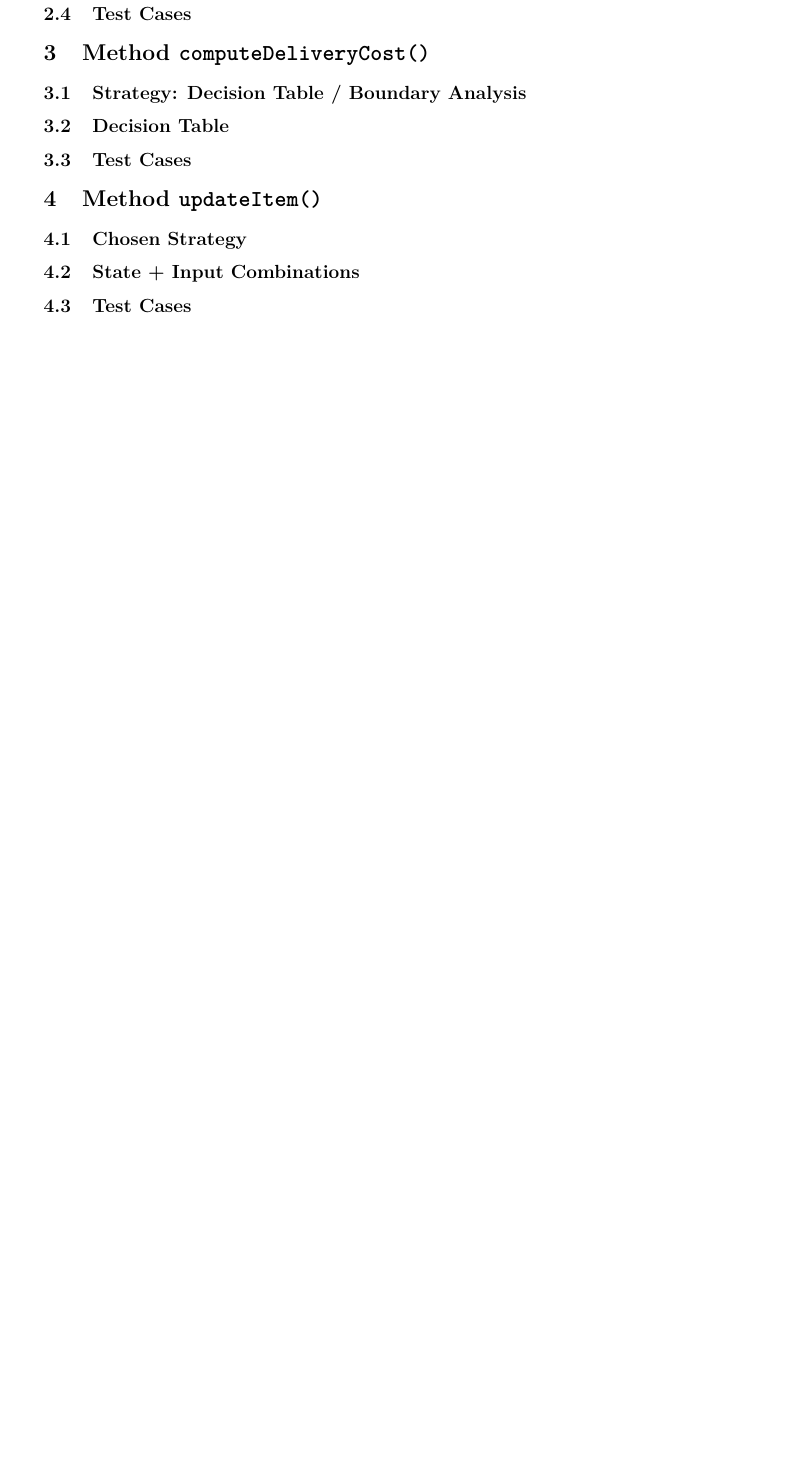
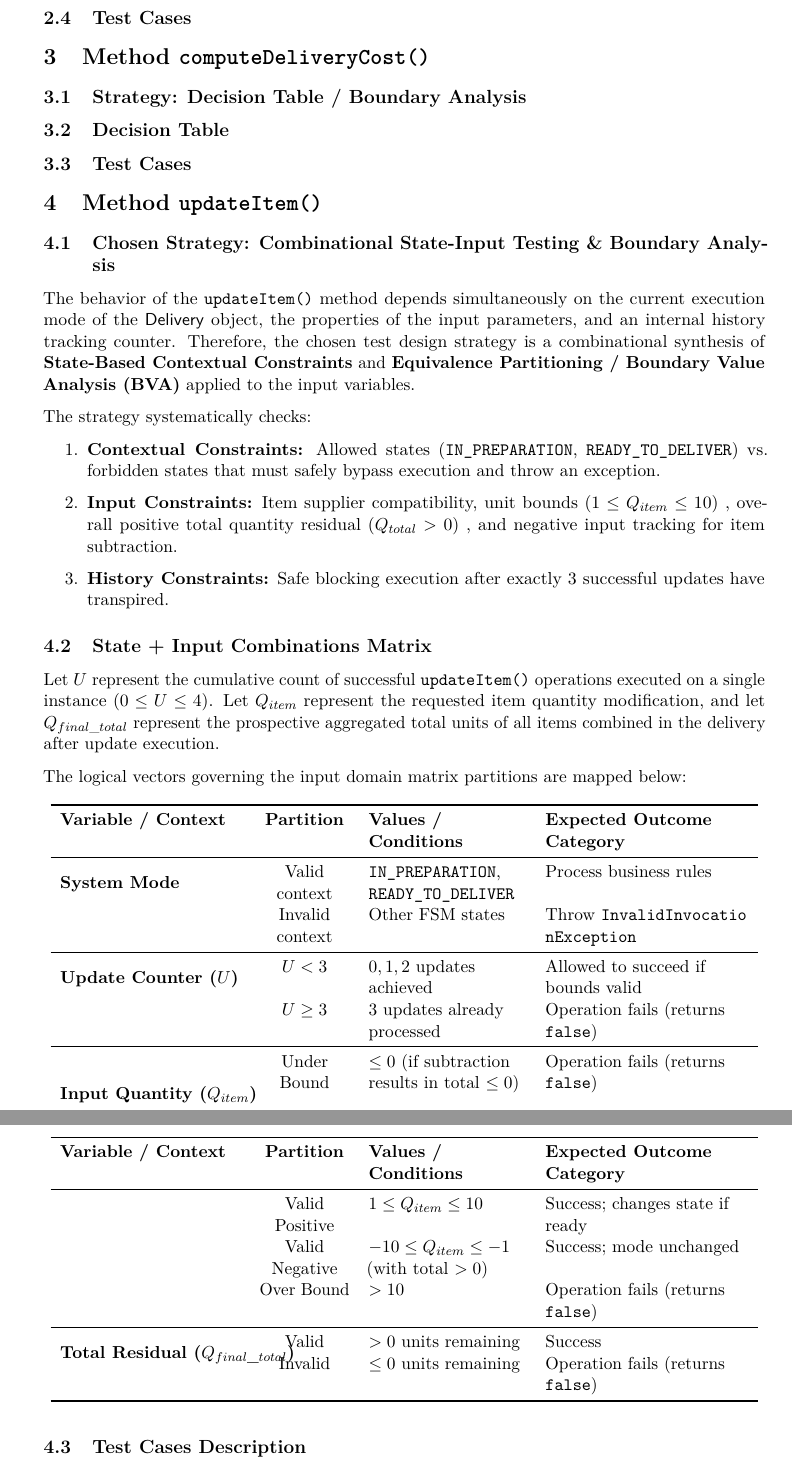
Before and after one commit to ArturKrys/urban-delivery-test-suite, a LaTeX paper (report/report.tex): part of page 5 of 7 before the commit and two parts of pages 5 and 6 of 9 after it, the two joined at a grey line, cut so that both start at the same text, the shorter picture padded with empty space. Compiled offline with pdfLaTeX.

Commit message:
section 4

```diff
--- a/report/report.tex
+++ b/report/report.tex
@@ -368,15 +368,57 @@ This invariant is non-numeric, and therefore does not have On/Off points. It is
 % [TO FILL]
 
 % =============================================================================
+%  SECTION 4: Method updateItem()
+% =============================================================================
 \section{Method \methodname{updateItem}}
 \label{sec:updateitem}
-% =============================================================================
 
-\subsection{Chosen Strategy}
-% [TO FILL]
+\subsection{Chosen Strategy: Combinational State-Input Testing \& Boundary Analysis}
+The behavior of the \methodname{updateItem} method depends simultaneously on the current execution mode of the \classname{Delivery} object, the properties of the input parameters, and an internal history tracking counter. Therefore, the chosen test design strategy is a combinational synthesis of \textbf{State-Based Contextual Constraints} and \textbf{Equivalence Partitioning / Boundary Value Analysis (BVA)} applied to the input variables.
 
-\subsection{State + Input Combinations}
-% [TO FILL]
+The strategy systematically checks:
+\begin{enumerate}
+    \item \textbf{Contextual Constraints:} Allowed states (\code{IN\_PREPARATION}, \code{READY\_TO\_DELIVER}) vs. forbidden states that must safely bypass execution and throw an exception.
+    \item \textbf{Input Constraints:} Item supplier compatibility, unit bounds ($1 \le Q_{item} \le 10$) , overall positive total quantity residual ($Q_{total} > 0$) , and negative input tracking for item subtraction.
+    \item \textbf{History Constraints:} Safe blocking execution after exactly 3 successful updates have transpired.
+\end{enumerate}
 
-\subsection{Test Cases}
-% [TO FILL]
+\subsection{State + Input Combinations Matrix}
+Let $U$ represent the cumulative count of successful \methodname{updateItem} operations executed on a single instance ($0 \le U \le 4$). Let $Q_{item}$ represent the requested item quantity modification, and let $Q_{final\_total}$ represent the prospective aggregated total units of all items combined in the delivery after update execution.
+
+The logical vectors governing the input domain matrix partitions are mapped below:
+
+\begin{longtable}{L{4cm} C{2cm} L{3.5cm} L{4.5cm}}
+  \toprule
+  \textbf{Variable / Context} & \textbf{Partition} & \textbf{Values / Conditions} & \textbf{Expected Outcome Category} \\
+  \midrule
+  \endfirsthead
+
+  \toprule
+  \textbf{Variable / Context} & \textbf{Partition} & \textbf{Values / Conditions} & \textbf{Expected Outcome Category} \\
+  \midrule
+  \endhead
+
+  \bottomrule
+  \endlastfoot
+
+  \multirow{2}{*}{\textbf{System Mode}}
+    & Valid context   & \code{IN\_PREPARATION}, \code{READY\_TO\_DELIVER} & Process business rules \\
+    & Invalid context & Other FSM states & Throw \exn{InvalidInvocationException} \\
+  \midrule
+  \multirow{2}{*}{\textbf{Update Counter ($U$)}}
+    & $U < 3$         & $0, 1, 2$ updates achieved & Allowed to succeed if bounds valid  \\
+    & $U \ge 3$         & 3 updates already processed & Operation fails (returns \code{false})  \\
+  \midrule
+  \multirow{4}{*}{\textbf{Input Quantity ($Q_{item}$)}}
+    & Under Bound    & $\le 0$ (if subtraction results in total $\le 0$) & Operation fails (returns \code{false})  \\
+    & Valid Positive & $1 \le Q_{item} \le 10$ & Success; changes state if ready \\
+    & Valid Negative & $-10 \le Q_{item} \le -1$ (with total $> 0$) & Success; mode unchanged \\
+    & Over Bound     & $> 10$ & Operation fails (returns \code{false})  \\
+  \midrule
+  \multirow{2}{*}{\textbf{Total Residual ($Q_{final\_total}$)}}
+    & Valid          & $> 0$ units remaining & Success  \\
+    & Invalid        & $\le 0$ units remaining & Operation fails (returns \code{false})  \\
+\end{longtable}
+
+\subsection{Test Cases Description}
```
Also changed, not shown: report/report.pdf, report/report.tex (32 more changed lines).
